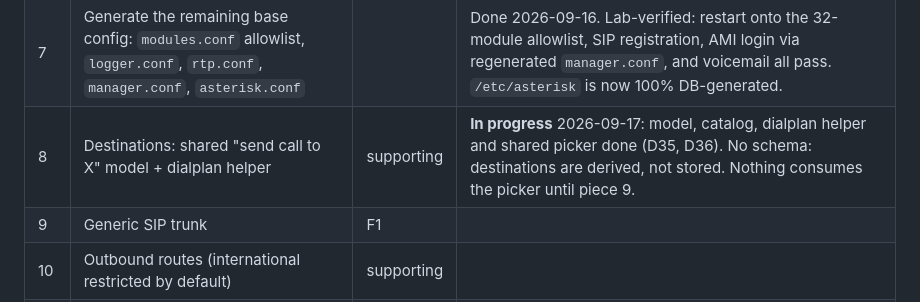
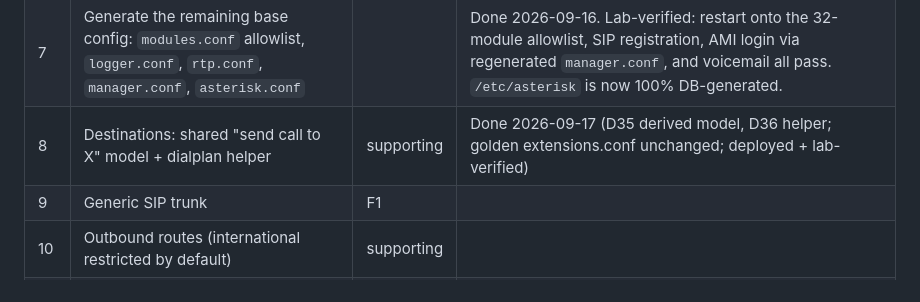
Before and after one commit to jaysamthanki/techiepbx, a Markdown page: docs/roadmap.md, the part around the change. Rendered like a GitHub page.

Commit message:
roadmap: piece 8 done - destinations model lab-verified

```diff
--- a/docs/roadmap.md
+++ b/docs/roadmap.md
@@ -14,7 +14,7 @@ this file is the **order**.
 | 5 | Extensions UI: table + modals, live registration status, local auth bypass (D24), Data folder (D25), config-pending marker (D26) | F2 | Done 2026-09-15 (verified on lab VM: add/edit/apply/status/secret all exercised end-to-end) |
 | 6 | Auth hardening: app role requirement (break-glass deferred) | | |
 | 7 | Generate the remaining base config: `modules.conf` allowlist, `logger.conf`, `rtp.conf`, `manager.conf`, `asterisk.conf` | | Done 2026-09-16. Lab-verified: restart onto the 32-module allowlist, SIP registration, AMI login via regenerated `manager.conf`, and voicemail all pass. `/etc/asterisk` is now 100% DB-generated. |
-| 8 | Destinations: shared "send call to X" model + dialplan helper | supporting | **In progress** 2026-09-17: model, catalog, dialplan helper and shared picker done (D35, D36). No schema: destinations are derived, not stored. Nothing consumes the picker until piece 9. |
+| 8 | Destinations: shared "send call to X" model + dialplan helper | supporting | Done 2026-09-17 (D35 derived model, D36 helper; golden extensions.conf unchanged; deployed + lab-verified) |
 | 9 | Generic SIP trunk | F1 | |
 | 10 | Outbound routes (international restricted by default) | supporting | |
 | 11 | Inbound routes (DID → destination) | supporting | |
```
